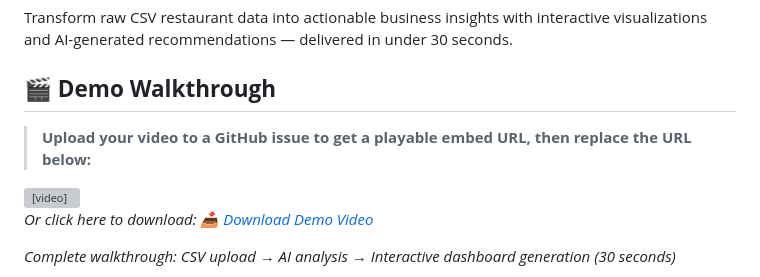
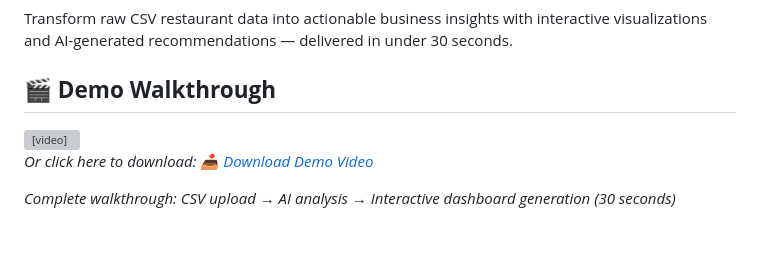
Before and after one commit to rajpateln1995/Decision-Ready-Restaurant-Reports, a Markdown page: README.md, the part around one of its changes. GitHub-like rendering; blank space fills up the shorter version; grey boxes are pictures that could not be loaded.

```diff
--- a/README.md
+++ b/README.md
@@ -6,6 +6,4 @@ Transform raw CSV restaurant data into actionable business insights with interac
 
 ## 🎬 **Demo Walkthrough**
 
-> **Upload your video to a GitHub issue to get a playable embed URL, then replace the URL below:**
-
 <video width="100%" controls>
```
Also changed, not shown: other parts of README.md (+1 -1 lines).
